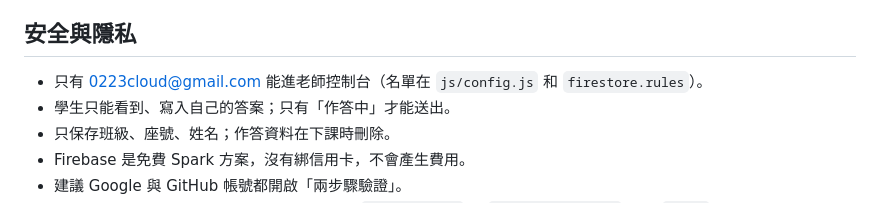
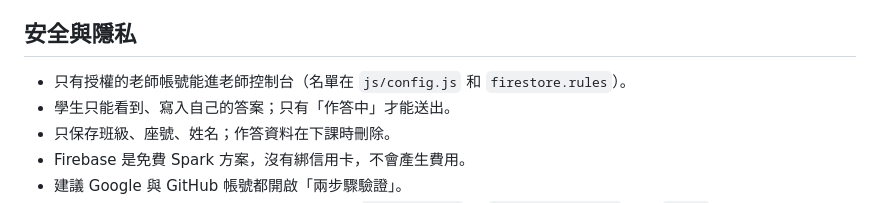
Before and after one commit to 0223cloud-sudo/classroom-live, a Markdown page: README.md, the part around the change. Drawn GitHub-style.

```diff
--- a/README.md
+++ b/README.md
@@ -39,7 +39,7 @@
 
 ## 安全與隱私
 
-- 只有 0223cloud@gmail.com 能進老師控制台（名單在 `js/config.js` 和 `firestore.rules`）。
+- 只有授權的老師帳號能進老師控制台（名單在 `js/config.js` 和 `firestore.rules`）。
 - 學生只能看到、寫入自己的答案；只有「作答中」才能送出。
 - 只保存班級、座號、姓名；作答資料在下課時刪除。
 - Firebase 是免費 Spark 方案，沒有綁信用卡，不會產生費用。
```
Also changed, not shown: CLAUDE.md (+1 -1 lines).
